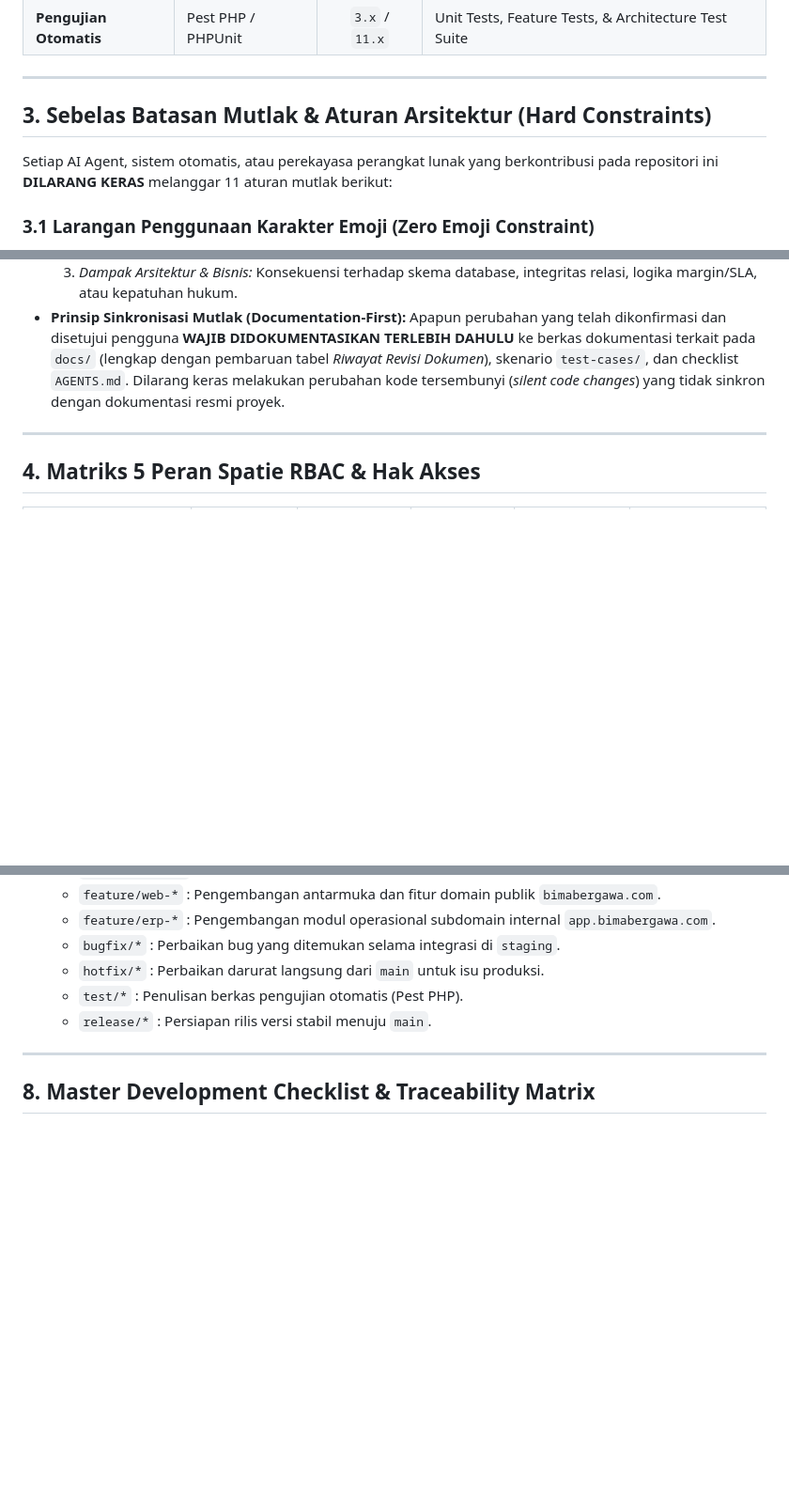
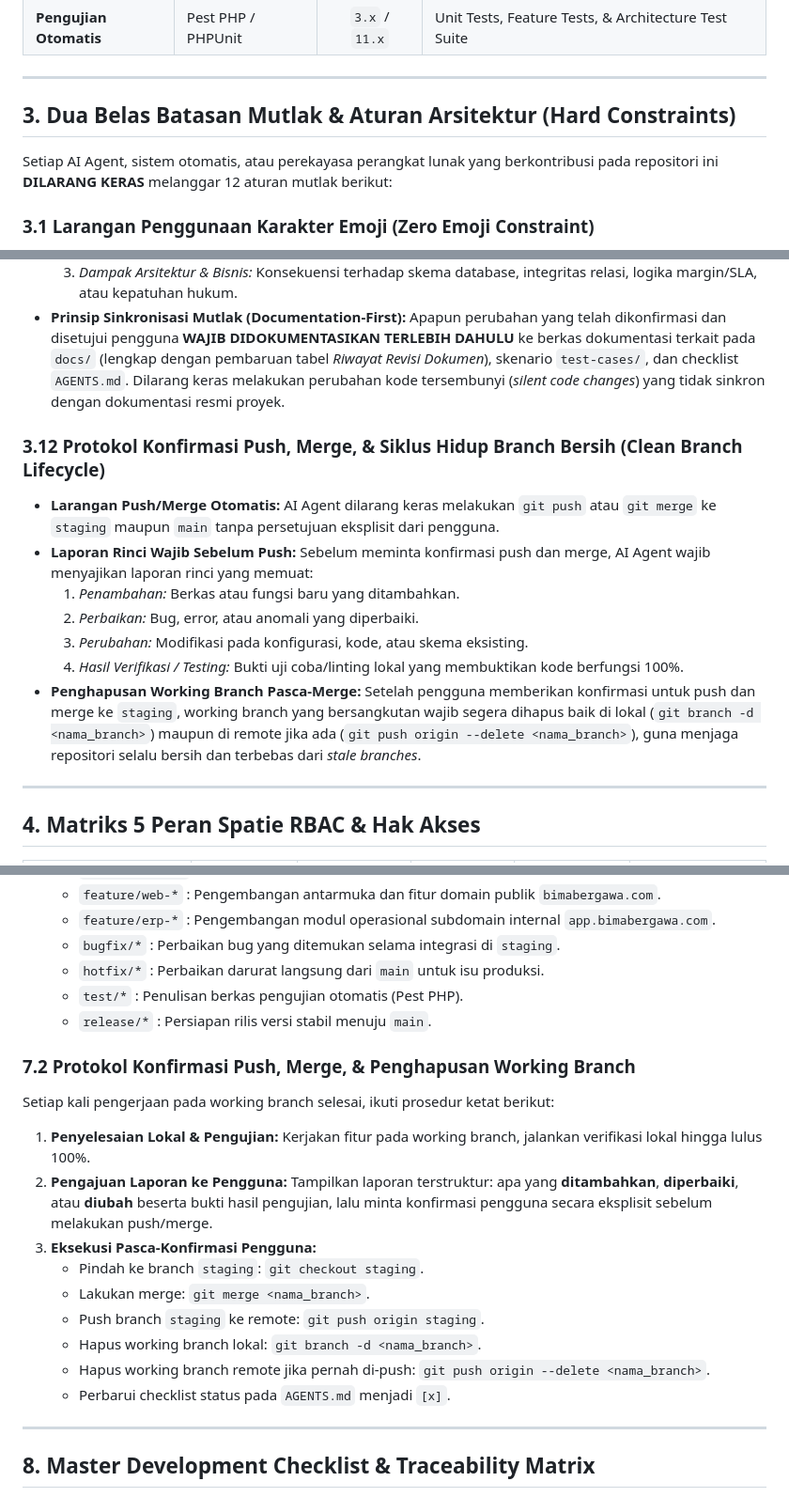
Before and after one commit to Dinoxxc/bimabergawa, a Markdown page: AGENTS.md, 3 parts joined by grey strips. Shown at 94% size. GitHub-like rendering; blank space fills up the shorter version.

Commit message:
docs: add rule 3.12 and section 7.2 clean branch lifecycle and push confirmation protocol

```diff
--- a/AGENTS.md
+++ b/AGENTS.md
@@ -59,9 +59,9 @@ Sistem digital PBB beroperasi di bawah arsitektur basis data tunggal (*Single Da
 
 ---
 
-## 3. Sebelas Batasan Mutlak & Aturan Arsitektur (Hard Constraints)
+## 3. Dua Belas Batasan Mutlak & Aturan Arsitektur (Hard Constraints)
 
-Setiap AI Agent, sistem otomatis, atau perekayasa perangkat lunak yang berkontribusi pada repositori ini **DILARANG KERAS** melanggar 11 aturan mutlak berikut:
+Setiap AI Agent, sistem otomatis, atau perekayasa perangkat lunak yang berkontribusi pada repositori ini **DILARANG KERAS** melanggar 12 aturan mutlak berikut:
 
 ### 3.1 Larangan Penggunaan Karakter Emoji (Zero Emoji Constraint)
 - **0% Emoji Unicode:** Dilarang keras menggunakan karakter emoji Unicode (seperti tanda centang hijau, roket, api, jempol, dll.) pada seluruh kode Blade, PHP, controller, mailer, log, komentar kode, dokumen markdown, commit message, maupun tampilan UI antarmuka pengguna.
@@ -128,6 +128,15 @@ Setiap AI Agent, sistem otomatis, atau perekayasa perangkat lunak yang berkontri
   2. *Usulan Perubahan Baru:* Detail modifikasi yang diminta pengguna.
   3. *Dampak Arsitektur & Bisnis:* Konsekuensi terhadap skema database, integritas relasi, logika margin/SLA, atau kepatuhan hukum.
 - **Prinsip Sinkronisasi Mutlak (Documentation-First):** Apapun perubahan yang telah dikonfirmasi dan disetujui pengguna **WAJIB DIDOKUMENTASIKAN TERLEBIH DAHULU** ke berkas dokumentasi terkait pada `docs/` (lengkap dengan pembaruan tabel *Riwayat Revisi Dokumen*), skenario `test-cases/`, dan checklist `AGENTS.md`. Dilarang keras melakukan perubahan kode tersembunyi (*silent code changes*) yang tidak sinkron dengan dokumentasi resmi proyek.
+
+### 3.12 Protokol Konfirmasi Push, Merge, & Siklus Hidup Branch Bersih (Clean Branch Lifecycle)
+- **Larangan Push/Merge Otomatis:** AI Agent dilarang keras melakukan `git push` atau `git merge` ke `staging` maupun `main` tanpa persetujuan eksplisit dari pengguna.
+- **Laporan Rinci Wajib Sebelum Push:** Sebelum meminta konfirmasi push dan merge, AI Agent wajib menyajikan laporan rinci yang memuat:
+  1. *Penambahan:* Berkas atau fungsi baru yang ditambahkan.
+  2. *Perbaikan:* Bug, error, atau anomali yang diperbaiki.
+  3. *Perubahan:* Modifikasi pada konfigurasi, kode, atau skema eksisting.
+  4. *Hasil Verifikasi / Testing:* Bukti uji coba/linting lokal yang membuktikan kode berfungsi 100%.
+- **Penghapusan Working Branch Pasca-Merge:** Setelah pengguna memberikan konfirmasi untuk push dan merge ke `staging`, working branch yang bersangkutan wajib segera dihapus baik di lokal (`git branch -d <nama_branch>`) maupun di remote jika ada (`git push origin --delete <nama_branch>`), guna menjaga repositori selalu bersih dan terbebas dari *stale branches*.
 
 ---
 
@@ -227,6 +236,18 @@ Seluruh agen dan pengembang wajib mematuhi arsitektur branching Git Flow berikut
    - `test/*` : Penulisan berkas pengujian otomatis (Pest PHP).
    - `release/*` : Persiapan rilis versi stabil menuju `main`.
 
+### 7.2 Protokol Konfirmasi Push, Merge, & Penghapusan Working Branch
+Setiap kali pengerjaan pada working branch selesai, ikuti prosedur ketat berikut:
+1. **Penyelesaian Lokal & Pengujian:** Kerjakan fitur pada working branch, jalankan verifikasi lokal hingga lulus 100%.
+2. **Pengajuan Laporan ke Pengguna:** Tampilkan laporan terstruktur: apa yang **ditambahkan**, **diperbaiki**, atau **diubah** beserta bukti hasil pengujian, lalu minta konfirmasi pengguna secara eksplisit sebelum melakukan push/merge.
+3. **Eksekusi Pasca-Konfirmasi Pengguna:**
+   - Pindah ke branch `staging`: `git checkout staging`.
+   - Lakukan merge: `git merge <nama_branch>`.
+   - Push branch `staging` ke remote: `git push origin staging`.
+   - Hapus working branch lokal: `git branch -d <nama_branch>`.
+   - Hapus working branch remote jika pernah di-push: `git push origin --delete <nama_branch>`.
+   - Perbarui checklist status pada `AGENTS.md` menjadi `[x]`.
+
 ---
 
 ## 8. Master Development Checklist & Traceability Matrix
```
